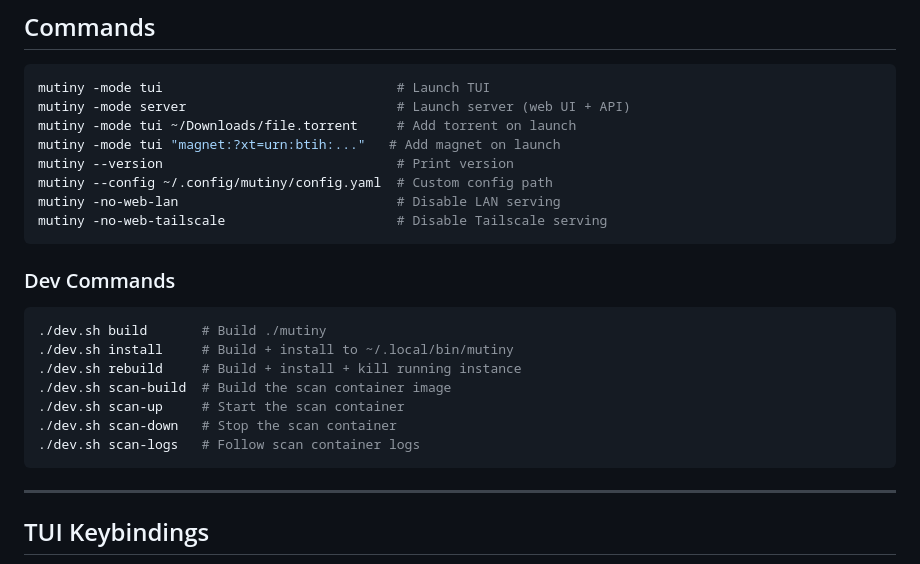
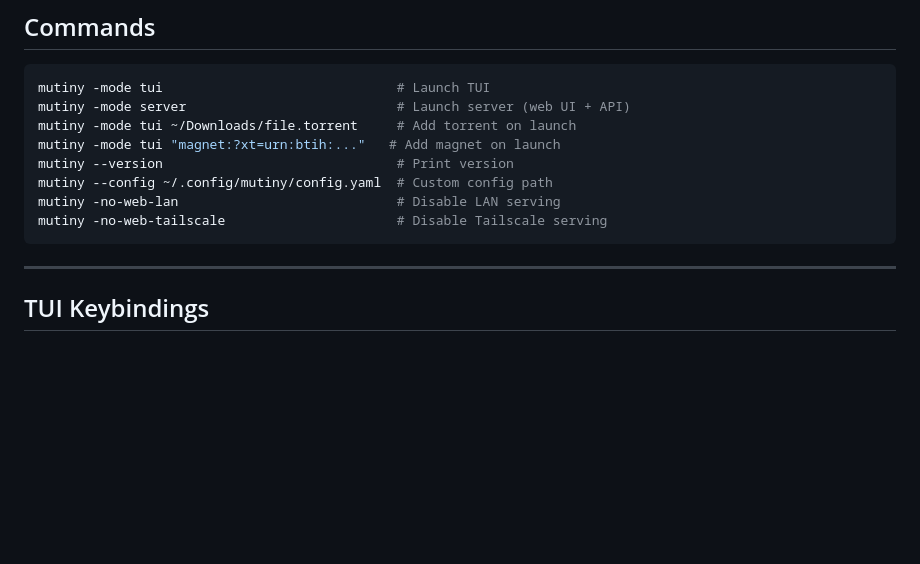
Before and after one commit to Lumb3rH4ck/Mutiny, a Markdown page: README.md, the part around the change. GitHub-like rendering; blank space fills up the shorter version.

````diff
--- a/README.md
+++ b/README.md
@@ -216,17 +216,6 @@ mutiny -no-web-lan                            # Disable LAN serving
 mutiny -no-web-tailscale                      # Disable Tailscale serving
 ```
 
-### Dev Commands
-```bash
-./dev.sh build       # Build ./mutiny
-./dev.sh install     # Build + install to ~/.local/bin/mutiny
-./dev.sh rebuild     # Build + install + kill running instance
-./dev.sh scan-build  # Build the scan container image
-./dev.sh scan-up     # Start the scan container
-./dev.sh scan-down   # Stop the scan container
-./dev.sh scan-logs   # Follow scan container logs
-```
-
 ---
 
 ## TUI Keybindings
````
